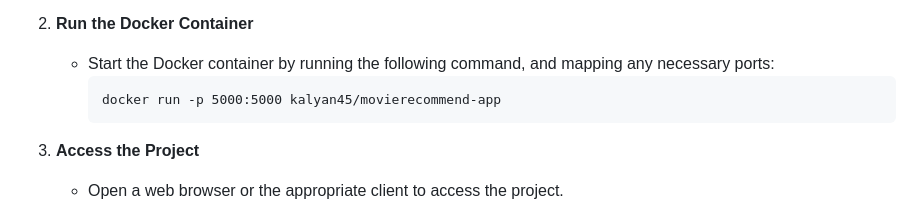
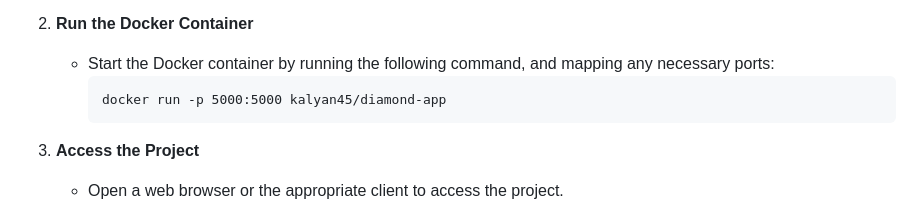
Before and after one commit to KalyanM45/Diamond-Price-Prediction, a Markdown page: README.md, the part around the change. Rendered like a GitHub page.

````diff
--- a/README.md
+++ b/README.md
@@ -108,7 +108,7 @@ If you prefer to use Docker, you can install and run the project using a Docker
 2. **Run the Docker Container**
    - Start the Docker container by running the following command, and mapping any necessary ports:
      ```
-     docker run -p 5000:5000 kalyan45/movierecommend-app
+     docker run -p 5000:5000 kalyan45/diamond-app
      ```
 
 3. **Access the Project**
````
